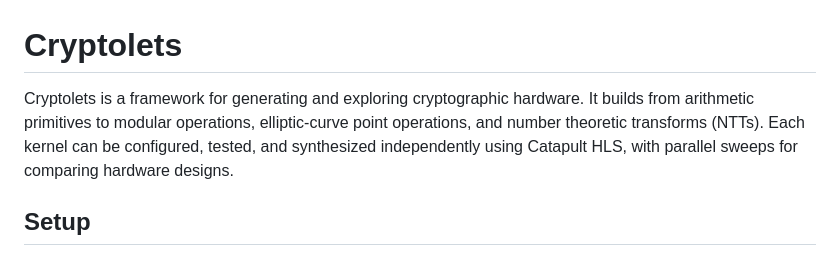
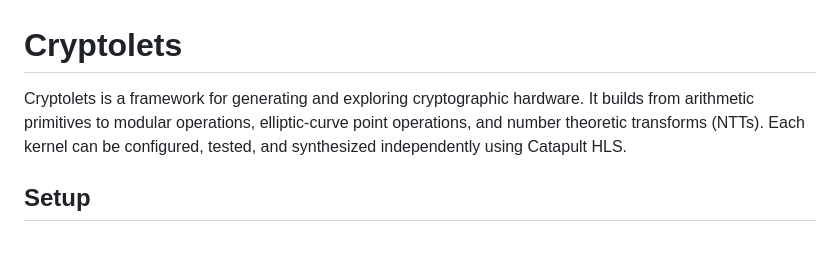
Before and after one commit to cryptolets/cryptolets, a Markdown page: README.md, the part around the change. Rendered like a GitHub page.

```diff
--- a/README.md
+++ b/README.md
@@ -1,6 +1,6 @@
 # Cryptolets
 
-Cryptolets is a framework for generating and exploring cryptographic hardware. It builds from arithmetic primitives to modular operations, elliptic-curve point operations, and number theoretic transforms (NTTs). Each kernel can be configured, tested, and synthesized independently using Catapult HLS, with parallel sweeps for comparing hardware designs.
+Cryptolets is a framework for generating and exploring cryptographic hardware. It builds from arithmetic primitives to modular operations, elliptic-curve point operations, and number theoretic transforms (NTTs). Each kernel can be configured, tested, and synthesized independently using Catapult HLS.
 
 ## Setup
 
```
